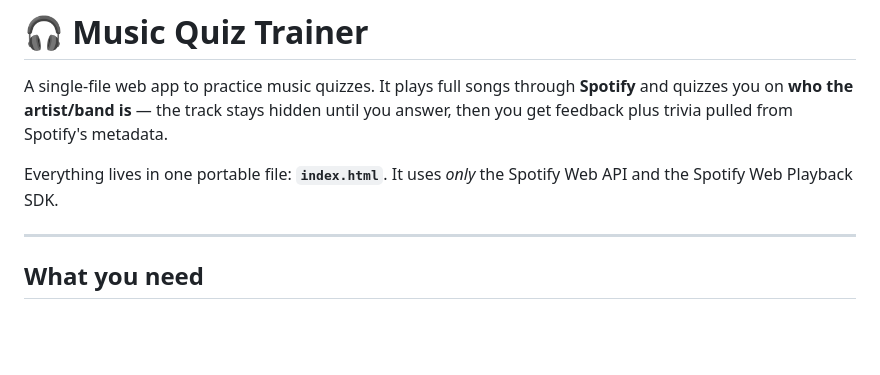
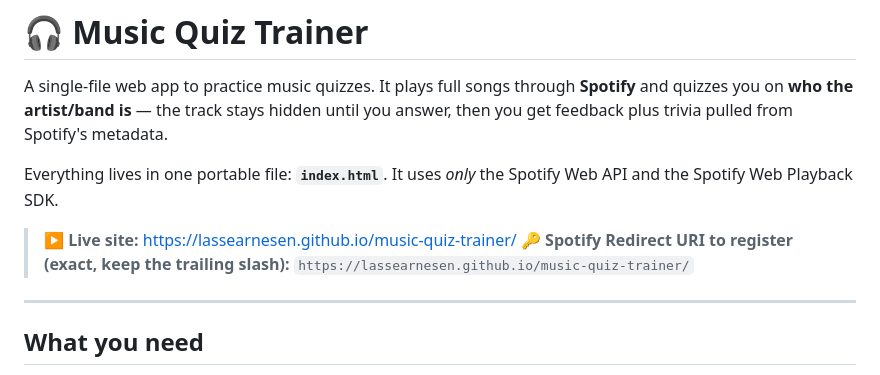
Before and after one commit to lassearnesen/music-quiz-trainer, a Markdown page: README.md, the part around the change. Rendered like a GitHub page; blank space fills up the shorter version.

Commit message:
docs: add live GitHub Pages URL and Spotify redirect URI
Co-authored-by: Copilot App <223556219+Copilot@users.noreply.github.com>

```diff
--- a/README.md
+++ b/README.md
@@ -6,6 +6,10 @@ pulled from Spotify's metadata.
 
 Everything lives in one portable file: **`index.html`**. It uses *only* the Spotify Web API and the
 Spotify Web Playback SDK.
+
+> **▶ Live site:** <https://lassearnesen.github.io/music-quiz-trainer/>
+> **🔑 Spotify Redirect URI to register (exact, keep the trailing slash):**
+> `https://lassearnesen.github.io/music-quiz-trainer/`
 
 ---
 
```
